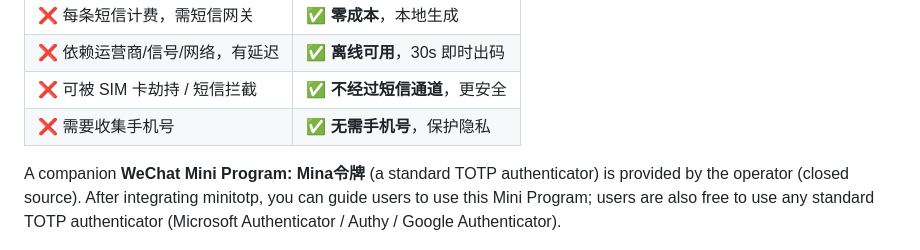
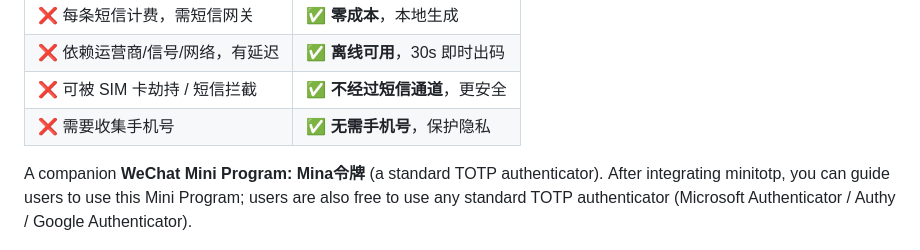
Before and after one commit to Andy8-jing/minitotp, a Markdown page: README.md, the part around the change. Rendered like a GitHub page.

Commit message:
docs: remove 'provided by operator (closed source)' from mini program intro

```diff
--- a/README.md
+++ b/README.md
@@ -29,7 +29,7 @@ English · [简体中文](./README.zh-CN.md)
 | ❌ 可被 SIM 卡劫持 / 短信拦截 | ✅ **不经过短信通道**，更安全 |
 | ❌ 需要收集手机号 | ✅ **无需手机号**，保护隐私 |
 
-A companion **WeChat Mini Program: Mina令牌** (a standard TOTP authenticator) is provided by the operator (closed source). After integrating minitotp, you can guide users to use this Mini Program; users are also free to use any standard TOTP authenticator (Microsoft Authenticator / Authy / Google Authenticator).
+A companion **WeChat Mini Program: Mina令牌** (a standard TOTP authenticator). After integrating minitotp, you can guide users to use this Mini Program; users are also free to use any standard TOTP authenticator (Microsoft Authenticator / Authy / Google Authenticator).
 
 ![Mina令牌 Mini Program QR](docs/mina-miniprogram-qr.png)
 
```
Also changed, not shown: README.zh-CN.md (+1 -1 lines).
